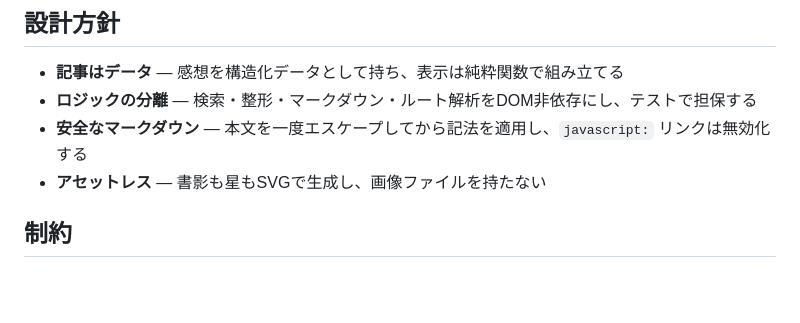
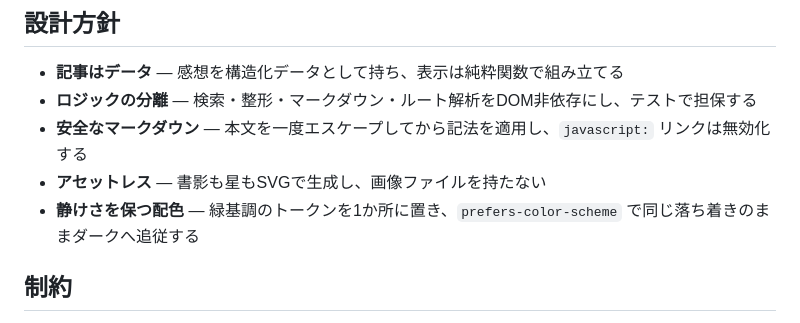
Before and after one commit to miruky/shoseki, a Markdown page: README.md, the part around the change. GitHub-like rendering; blank space fills up the shorter version.

Commit message:
設計方針に配色トークンとダーク追従を追記

```diff
--- a/README.md
+++ b/README.md
@@ -97,6 +97,7 @@ npm run lint
 - **ロジックの分離** — 検索・整形・マークダウン・ルート解析をDOM非依存にし、テストで担保する
 - **安全なマークダウン** — 本文を一度エスケープしてから記法を適用し、`javascript:` リンクは無効化する
 - **アセットレス** — 書影も星もSVGで生成し、画像ファイルを持たない
+- **静けさを保つ配色** — 緑基調のトークンを1か所に置き、`prefers-color-scheme` で同じ落ち着きのままダークへ追従する
 
 ## 制約
 
```
